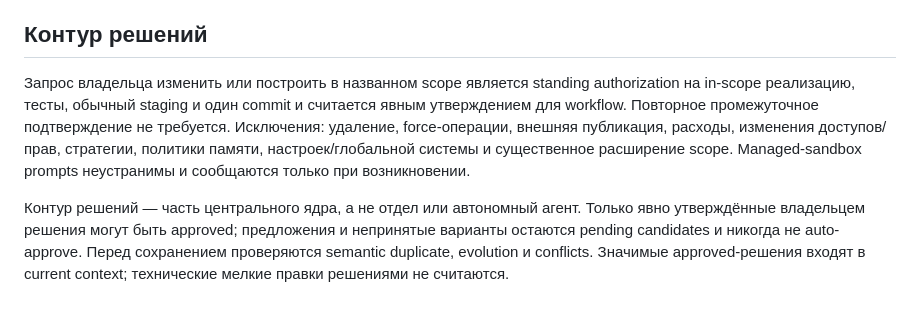
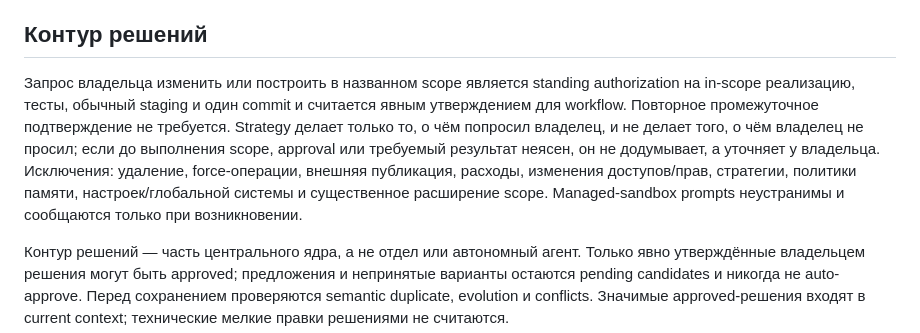
Before and after one commit to 1260s0403/metric-hit, a Markdown page: documents/operating-context.md, the part around the change. Drawn GitHub-style; blank space fills up the shorter version.

```diff
--- a/documents/operating-context.md
+++ b/documents/operating-context.md
@@ -10,7 +10,7 @@
 
 ## Контур решений
 
-Запрос владельца изменить или построить в названном scope является standing authorization на in-scope реализацию, тесты, обычный staging и один commit и считается явным утверждением для workflow. Повторное промежуточное подтверждение не требуется. Исключения: удаление, force-операции, внешняя публикация, расходы, изменения доступов/прав, стратегии, политики памяти, настроек/глобальной системы и существенное расширение scope. Managed-sandbox prompts неустранимы и сообщаются только при возникновении.
+Запрос владельца изменить или построить в названном scope является standing authorization на in-scope реализацию, тесты, обычный staging и один commit и считается явным утверждением для workflow. Повторное промежуточное подтверждение не требуется. Strategy делает только то, о чём попросил владелец, и не делает того, о чём владелец не просил; если до выполнения scope, approval или требуемый результат неясен, он не додумывает, а уточняет у владельца. Исключения: удаление, force-операции, внешняя публикация, расходы, изменения доступов/прав, стратегии, политики памяти, настроек/глобальной системы и существенное расширение scope. Managed-sandbox prompts неустранимы и сообщаются только при возникновении.
 
 Контур решений — часть центрального ядра, а не отдел или автономный агент. Только явно утверждённые владельцем решения могут быть approved; предложения и непринятые варианты остаются pending candidates и никогда не auto-approve. Перед сохранением проверяются semantic duplicate, evolution и conflicts. Значимые approved-решения входят в current context; технические мелкие правки решениями не считаются.
 
```
Also changed, not shown: AGENTS.md (+1 -1 lines).
